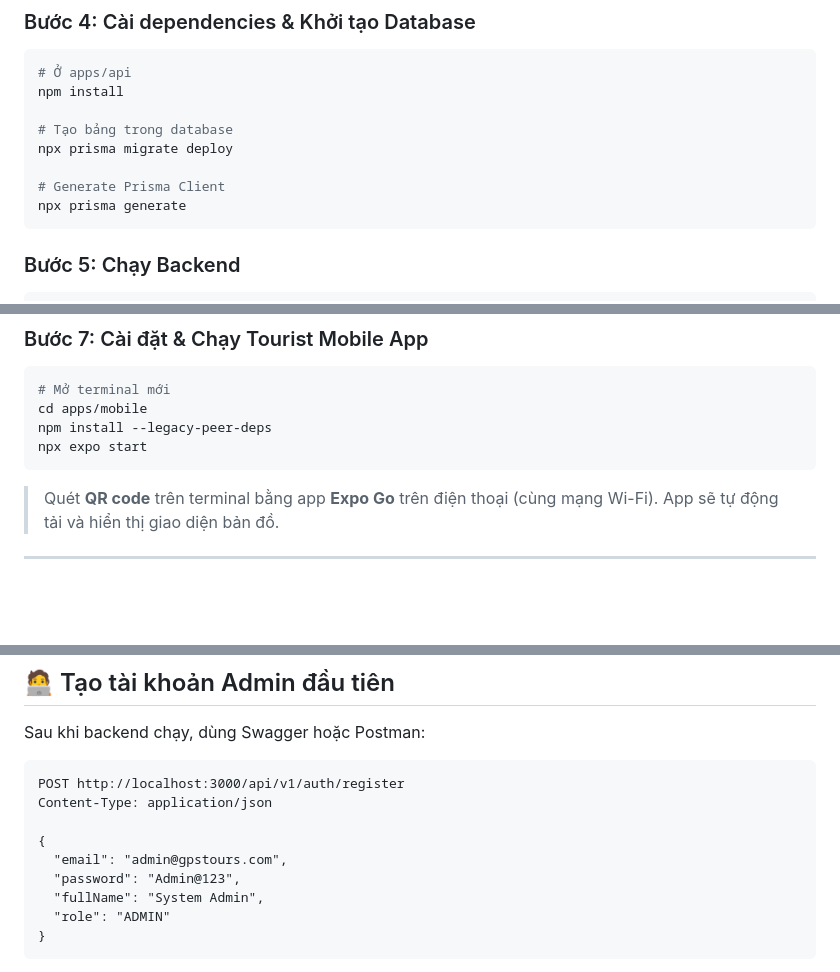
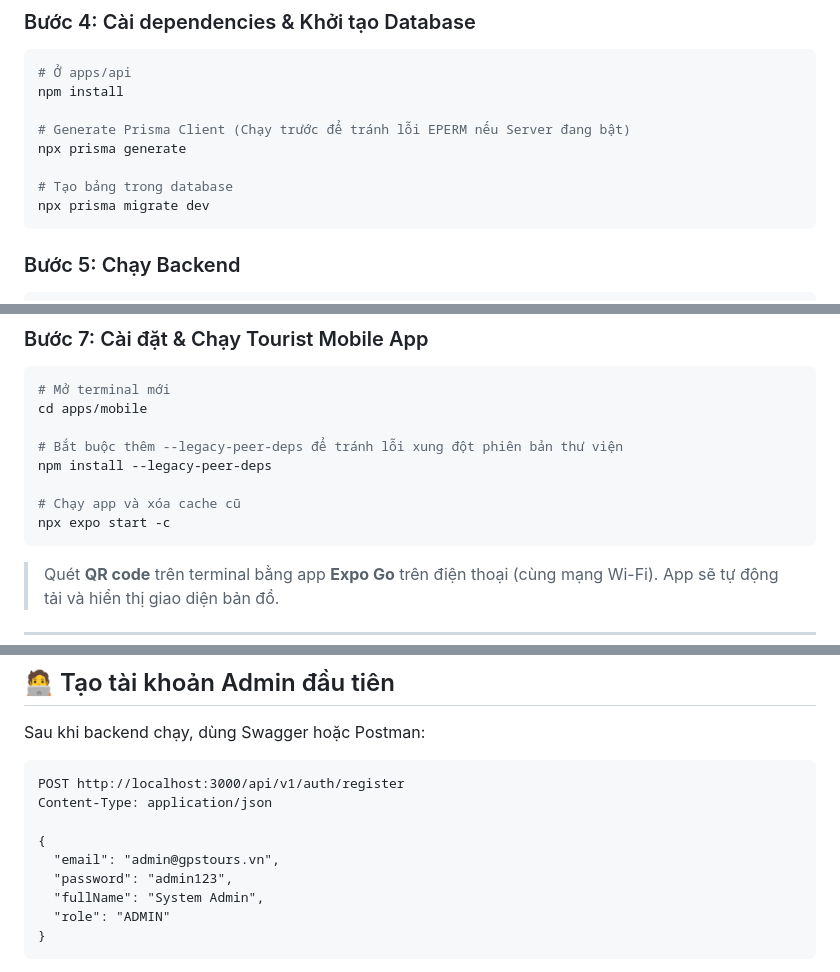
Before and after one commit to Ttuandatt/Seminar, a Markdown page: README.md, 3 parts joined by grey strips. Drawn GitHub-style; blank space fills up the shorter version.

Commit message:
docs: refine local environment setup instructions
- api: reorder prisma generate command before migrate to prevent EPERM lock errors.
- mobile: enforce --legacy-peer-deps for npm install to bypass strict peer dependency conflicts.
- mobile: add -c flag to start script for clearing the bundler cache.

````diff
--- a/README.md
+++ b/README.md
@@ -98,11 +98,11 @@ DATABASE_URL="postgresql://postgres:123@localhost:5432/seminar_gpstour?schema=pu
 # Ở apps/api
 npm install
 
+# Generate Prisma Client (Chạy trước để tránh lỗi EPERM nếu Server đang bật)
+npx prisma generate
+
 # Tạo bảng trong database
-npx prisma migrate deploy
-
-# Generate Prisma Client
-npx prisma generate
+npx prisma migrate dev
 ```
 
 ### Bước 5: Chạy Backend
@@ -131,8 +131,12 @@ npm run dev
 ```bash
 # Mở terminal mới
 cd apps/mobile
+
+# Bắt buộc thêm --legacy-peer-deps để tránh lỗi xung đột phiên bản thư viện
 npm install --legacy-peer-deps
-npx expo start
+
+# Chạy app và xóa cache cũ
+npx expo start -c
 ```
 
 > Quét **QR code** trên terminal bằng app **Expo Go** trên điện thoại (cùng mạng Wi-Fi).
@@ -265,8 +269,8 @@ POST http://localhost:3000/api/v1/auth/register
 Content-Type: application/json
 
 {
-  "email": "admin@gpstours.com",
-  "password": "Admin@123",
+  "email": "admin@gpstours.vn",
+  "password": "admin123",
   "fullName": "System Admin",
   "role": "ADMIN"
 }
````
